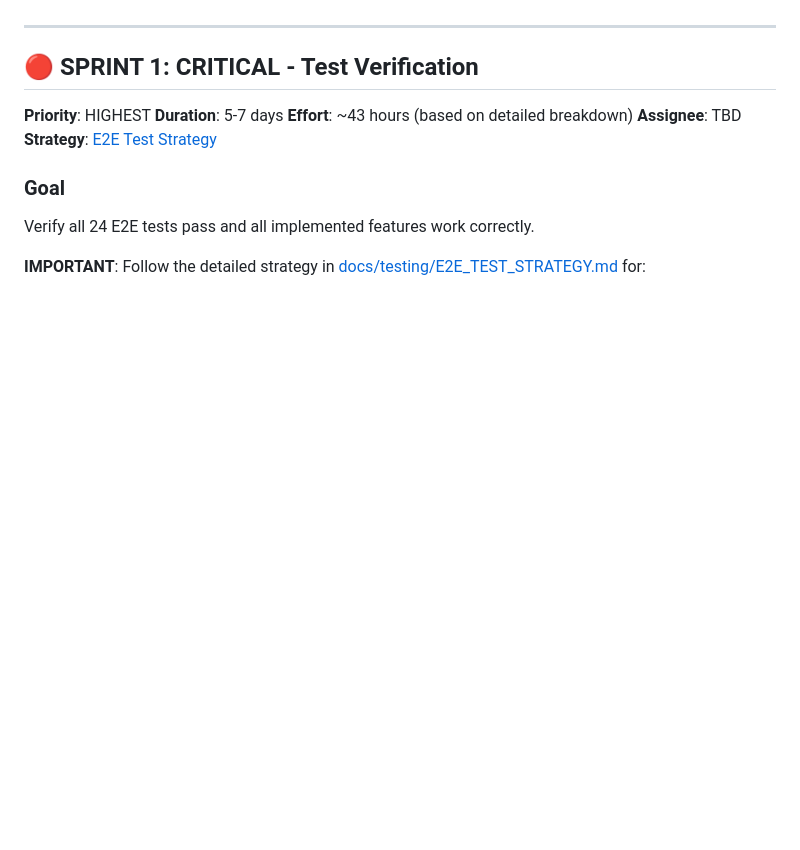
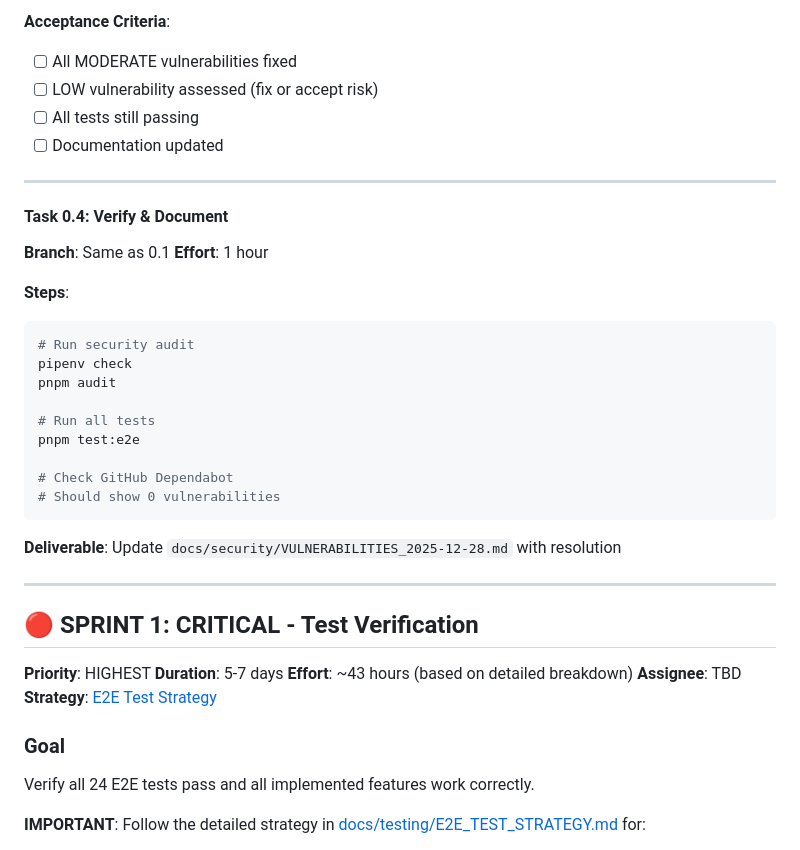
Before and after one commit to zentala/game_player_nick_finder, a Markdown page: TASKS.md, the part around one of its changes. Drawn GitHub-style; blank space fills up the shorter version.

Commit message:
docs: add security task

````diff
--- a/TASKS.md
+++ b/TASKS.md
@@ -48,3 +125,29 @@
+**Acceptance Criteria**:
+- [ ] All MODERATE vulnerabilities fixed
+- [ ] LOW vulnerability assessed (fix or accept risk)
+- [ ] All tests still passing
+- [ ] Documentation updated
+
+---
+
+#### Task 0.4: Verify & Document
+**Branch**: Same as 0.1
+**Effort**: 1 hour
+
+**Steps**:
+```bash
+# Run security audit
+pipenv check
+pnpm audit
+
+# Run all tests
+pnpm test:e2e
+
+# Check GitHub Dependabot
+# Should show 0 vulnerabilities
+```
+
+**Deliverable**: Update `docs/security/VULNERABILITIES_2025-12-28.md` with resolution
 
 ---
 
````
Also changed, not shown: other parts of TASKS.md (+77 -0 lines).
